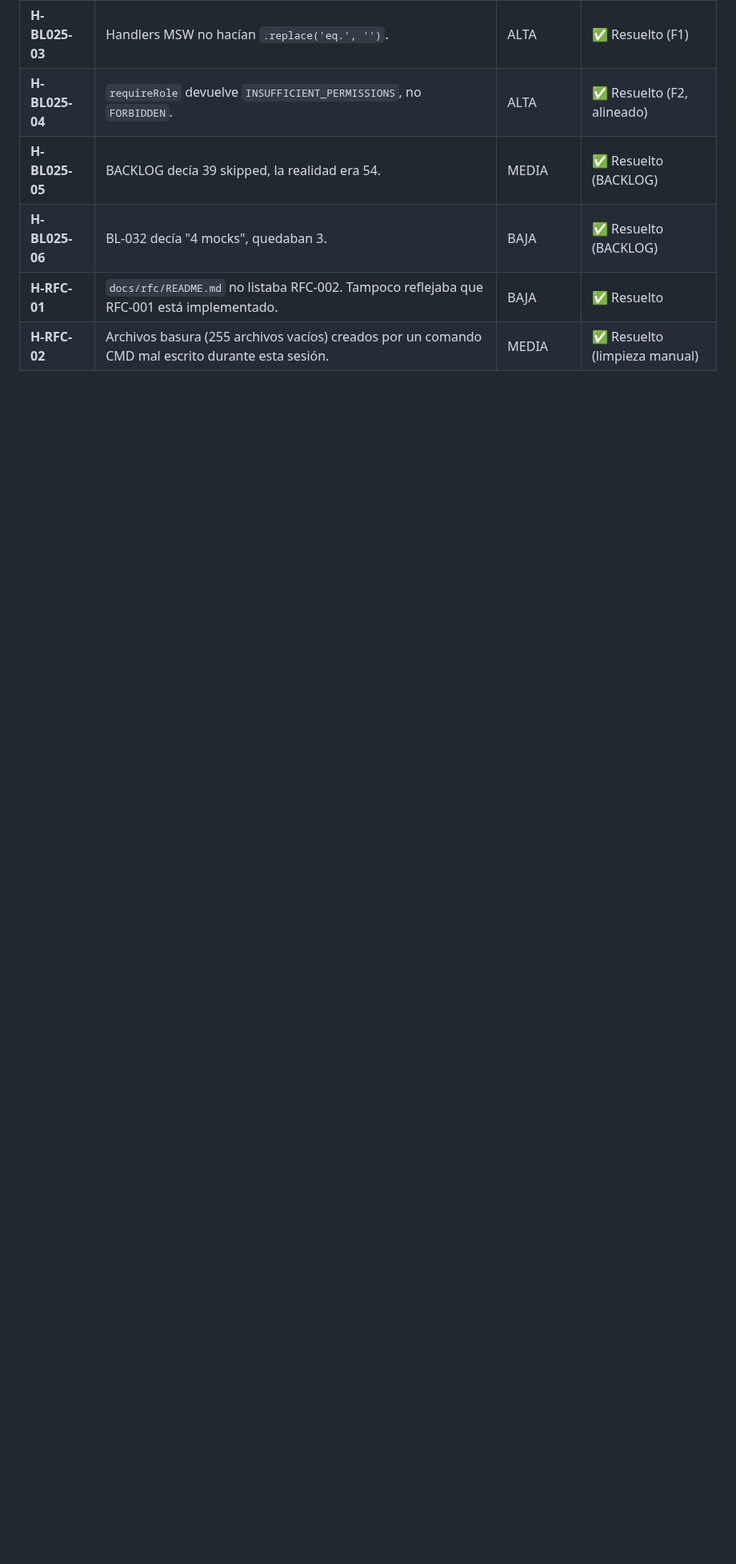
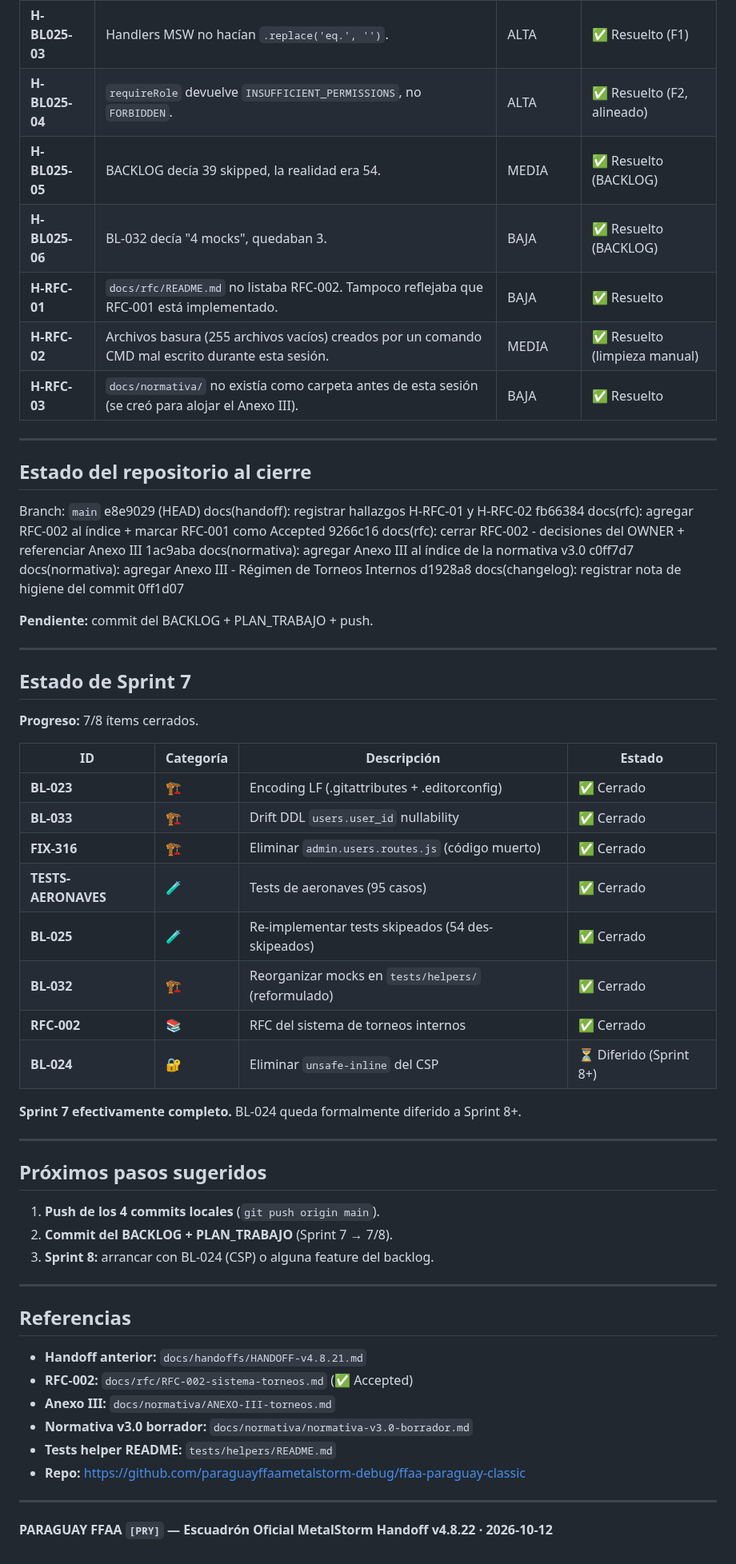
Before and after one commit to paraguayffaametalstorm-debug/ffaa-paraguay-classic, a Markdown page: docs/handoffs/HANDOFF-v4.8.22.md, the part around one of its changes. Shown at 80% size. Drawn GitHub-style; blank space fills up the shorter version.

Commit message:
docs(handoff): corregir estructura (F3 truncada + footer + RFC-002)

```diff
--- a/docs/handoffs/HANDOFF-v4.8.22.md
+++ b/docs/handoffs/HANDOFF-v4.8.22.md
@@ -72,3 +98,61 @@ de header inválido, usuario fantasma en DB).
 | **H-BL025-06** | BL-032 decía "4 mocks", quedaban 3. | BAJA | ✅ Resuelto (BACKLOG) |
 | **H-RFC-01** | `docs/rfc/README.md` no listaba RFC-002. Tampoco reflejaba que RFC-001 está implementado. | BAJA | ✅ Resuelto |
 | **H-RFC-02** | Archivos basura (255 archivos vacíos) creados por un comando CMD mal escrito durante esta sesión. | MEDIA | ✅ Resuelto (limpieza manual) |
+| **H-RFC-03** | `docs/normativa/` no existía como carpeta antes de esta sesión (se creó para alojar el Anexo III). | BAJA | ✅ Resuelto |
+
+---
+
+## Estado del repositorio al cierre
+
+Branch: `main`
+e8e9029 (HEAD) docs(handoff): registrar hallazgos H-RFC-01 y H-RFC-02
+fb66384 docs(rfc): agregar RFC-002 al índice + marcar RFC-001 como Accepted
+9266c16 docs(rfc): cerrar RFC-002 - decisiones del OWNER + referenciar Anexo III
+1ac9aba docs(normativa): agregar Anexo III al índice de la normativa v3.0
+c0ff7d7 docs(normativa): agregar Anexo III - Régimen de Torneos Internos
+d1928a8 docs(changelog): registrar nota de higiene del commit 0ff1d07
+
+**Pendiente:** commit del BACKLOG + PLAN_TRABAJO + push.
+
+---
+
+## Estado de Sprint 7
+
+**Progreso:** 7/8 ítems cerrados.
+
+| ID | Categoría | Descripción | Estado |
+|---|---|---|---|
+| **BL-023** | 🏗️ | Encoding LF (.gitattributes + .editorconfig) | ✅ Cerrado |
+| **BL-033** | 🏗️ | Drift DDL `users.user_id` nullability | ✅ Cerrado |
+| **FIX-316** | 🏗️ | Eliminar `admin.users.routes.js` (código muerto) | ✅ Cerrado |
+| **TESTS-AERONAVES** | 🧪 | Tests de aeronaves (95 casos) | ✅ Cerrado |
+| **BL-025** | 🧪 | Re-implementar tests skipeados (54 des-skipeados) | ✅ Cerrado |
+| **BL-032** | 🏗️ | Reorganizar mocks en `tests/helpers/` (reformulado) | ✅ Cerrado |
+| **RFC-002** | 📚 | RFC del sistema de torneos internos | ✅ Cerrado |
+| **BL-024** | 🔐 | Eliminar `unsafe-inline` del CSP | ⏳ Diferido (Sprint 8+) |
+
+**Sprint 7 efectivamente completo.** BL-024 queda formalmente diferido a Sprint 8+.
+
+---
+
+## Próximos pasos sugeridos
+
+1. **Push de los 4 commits locales** (`git push origin main`).
+2. **Commit del BACKLOG + PLAN_TRABAJO** (Sprint 7 → 7/8).
+3. **Sprint 8:** arrancar con BL-024 (CSP) o alguna feature del backlog.
+
+---
+
+## Referencias
+
+- **Handoff anterior:** `docs/handoffs/HANDOFF-v4.8.21.md`
+- **RFC-002:** `docs/rfc/RFC-002-sistema-torneos.md` (✅ Accepted)
+- **Anexo III:** `docs/normativa/ANEXO-III-torneos.md`
+- **Normativa v3.0 borrador:** `docs/normativa/normativa-v3.0-borrador.md`
+- **Tests helper README:** `tests/helpers/README.md`
+- **Repo:** https://github.com/paraguayffaametalstorm-debug/ffaa-paraguay-classic
+
+---
+
+**PARAGUAY FFAA `[PRY]` — Escuadrón Oficial MetalStorm**
+**Handoff v4.8.22 · 2026-10-12**
```
Also changed, not shown: other parts of docs/handoffs/HANDOFF-v4.8.22.md (+30 -4 lines).
